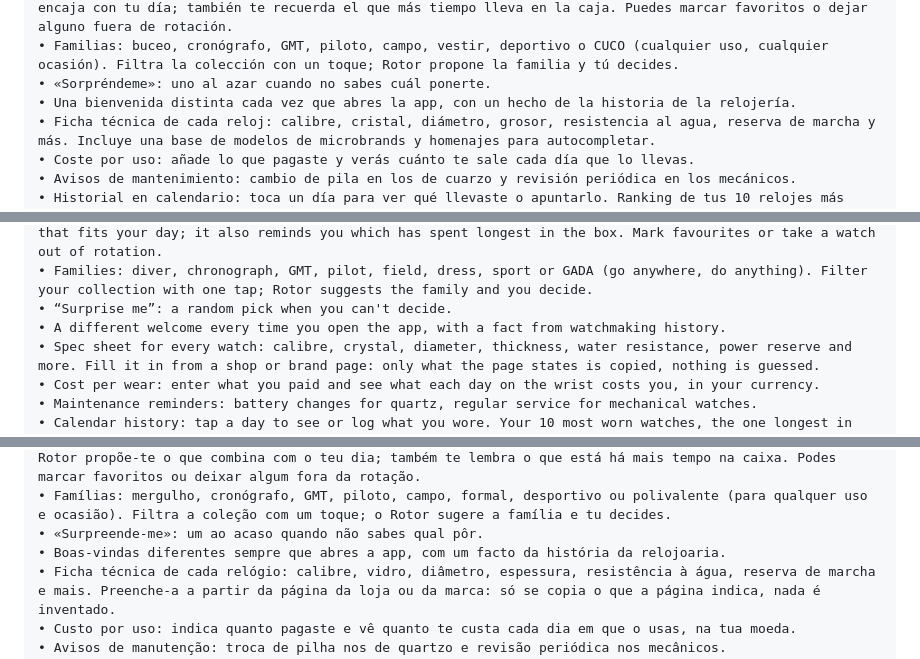
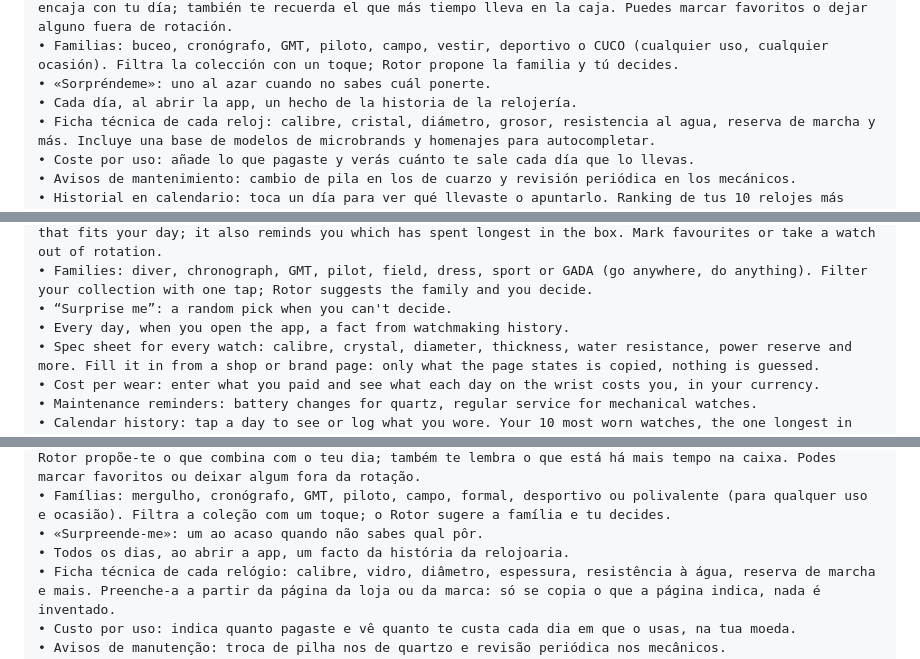
Before and after one commit to Delfos-IQ/horlogerie, a Markdown page: docs/play/ficha.md, 3 parts joined by grey strips. Drawn GitHub-style.

Commit message:
Play: ficha al día (la historia de la relojería sale una vez al día)
Co-Authored-By: Claude Opus 5.5 <noreply@anthropic.com>
Claude-Session: https://claude.ai/code/session_01Srs5XVbJ5hBmUFD4MyUTpg

```diff
--- a/docs/play/ficha.md
+++ b/docs/play/ficha.md
@@ -25,7 +25,7 @@ QUÉ PUEDES HACER
 • Según tu día: marca cada reloj con sus momentos (ocasión, ánimo, estación) y Rotor te propone el que encaja con tu día; también te recuerda el que más tiempo lleva en la caja. Puedes marcar favoritos o dejar alguno fuera de rotación.
 • Familias: buceo, cronógrafo, GMT, piloto, campo, vestir, deportivo o CUCO (cualquier uso, cualquier ocasión). Filtra la colección con un toque; Rotor propone la familia y tú decides.
 • «Sorpréndeme»: uno al azar cuando no sabes cuál ponerte.
-• Una bienvenida distinta cada vez que abres la app, con un hecho de la historia de la relojería.
+• Cada día, al abrir la app, un hecho de la historia de la relojería.
 • Ficha técnica de cada reloj: calibre, cristal, diámetro, grosor, resistencia al agua, reserva de marcha y más. Incluye una base de modelos de microbrands y homenajes para autocompletar.
 • Coste por uso: añade lo que pagaste y verás cuánto te sale cada día que lo llevas.
 • Avisos de mantenimiento: cambio de pila en los de cuarzo y revisión periódica en los mecánicos.
@@ -66,7 +66,7 @@ WHAT YOU CAN DO
 • To suit your day: tag each watch with its moments (occasion, mood, season) and Rotor suggests the one that fits your day; it also reminds you which has spent longest in the box. Mark favourites or take a watch out of rotation.
 • Families: diver, chronograph, GMT, pilot, field, dress, sport or GADA (go anywhere, do anything). Filter your collection with one tap; Rotor suggests the family and you decide.
 • “Surprise me”: a random pick when you can't decide.
-• A different welcome every time you open the app, with a fact from watchmaking history.
+• Every day, when you open the app, a fact from watchmaking history.
 • Spec sheet for every watch: calibre, crystal, diameter, thickness, water resistance, power reserve and more. Fill it in from a shop or brand page: only what the page states is copied, nothing is guessed.
 • Cost per wear: enter what you paid and see what each day on the wrist costs you, in your currency.
 • Maintenance reminders: battery changes for quartz, regular service for mechanical watches.
@@ -107,7 +107,7 @@ O QUE PODES FAZER
 • Conforme o teu dia: marca cada relógio com os seus momentos (ocasião, estado de espírito, estação) e o Rotor propõe-te o que combina com o teu dia; também te lembra o que está há mais tempo na caixa. Podes marcar favoritos ou deixar algum fora da rotação.
 • Famílias: mergulho, cronógrafo, GMT, piloto, campo, formal, desportivo ou polivalente (para qualquer uso e ocasião). Filtra a coleção com um toque; o Rotor sugere a família e tu decides.
 • «Surpreende-me»: um ao acaso quando não sabes qual pôr.
-• Boas-vindas diferentes sempre que abres a app, com um facto da história da relojoaria.
+• Todos os dias, ao abrir a app, um facto da história da relojoaria.
 • Ficha técnica de cada relógio: calibre, vidro, diâmetro, espessura, resistência à água, reserva de marcha e mais. Preenche-a a partir da página da loja ou da marca: só se copia o que a página indica, nada é inventado.
 • Custo por uso: indica quanto pagaste e vê quanto te custa cada dia em que o usas, na tua moeda.
 • Avisos de manutenção: troca de pilha nos de quartzo e revisão periódica nos mecânicos.
```
